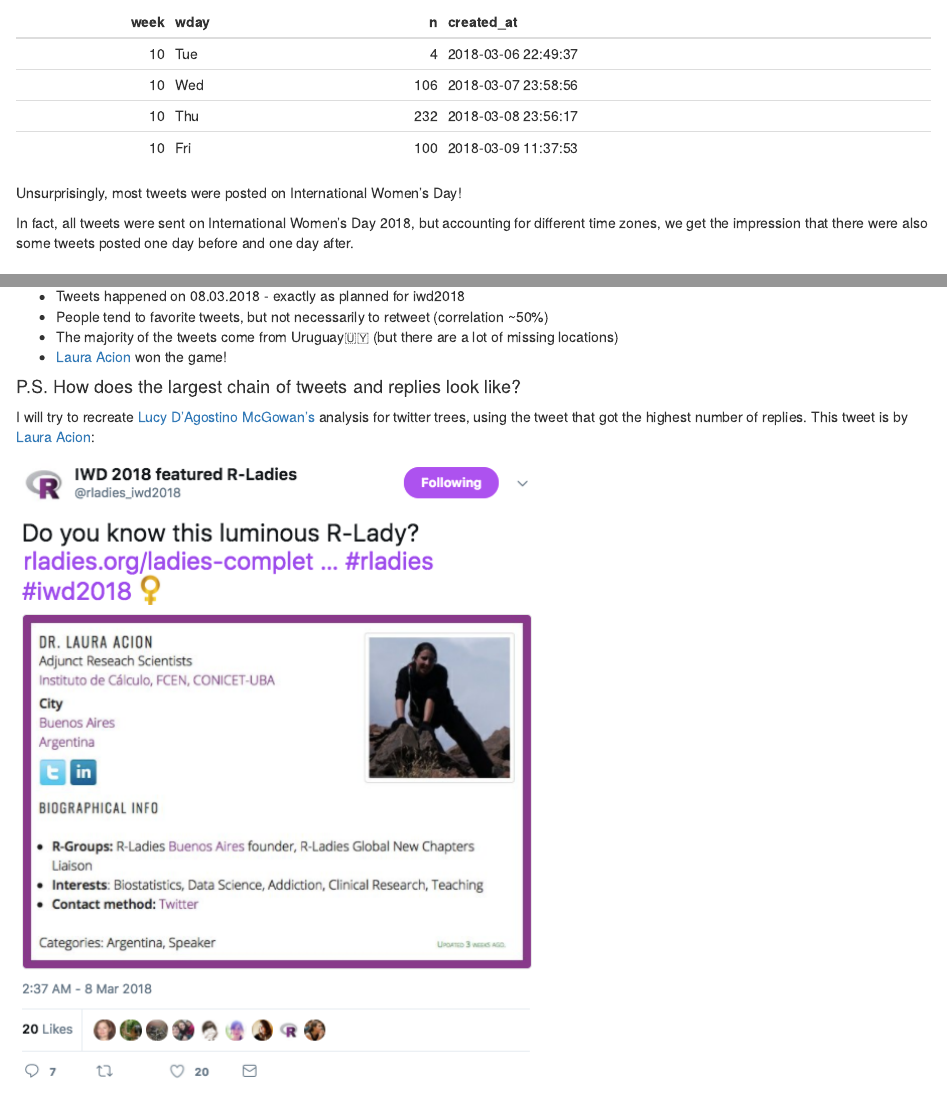
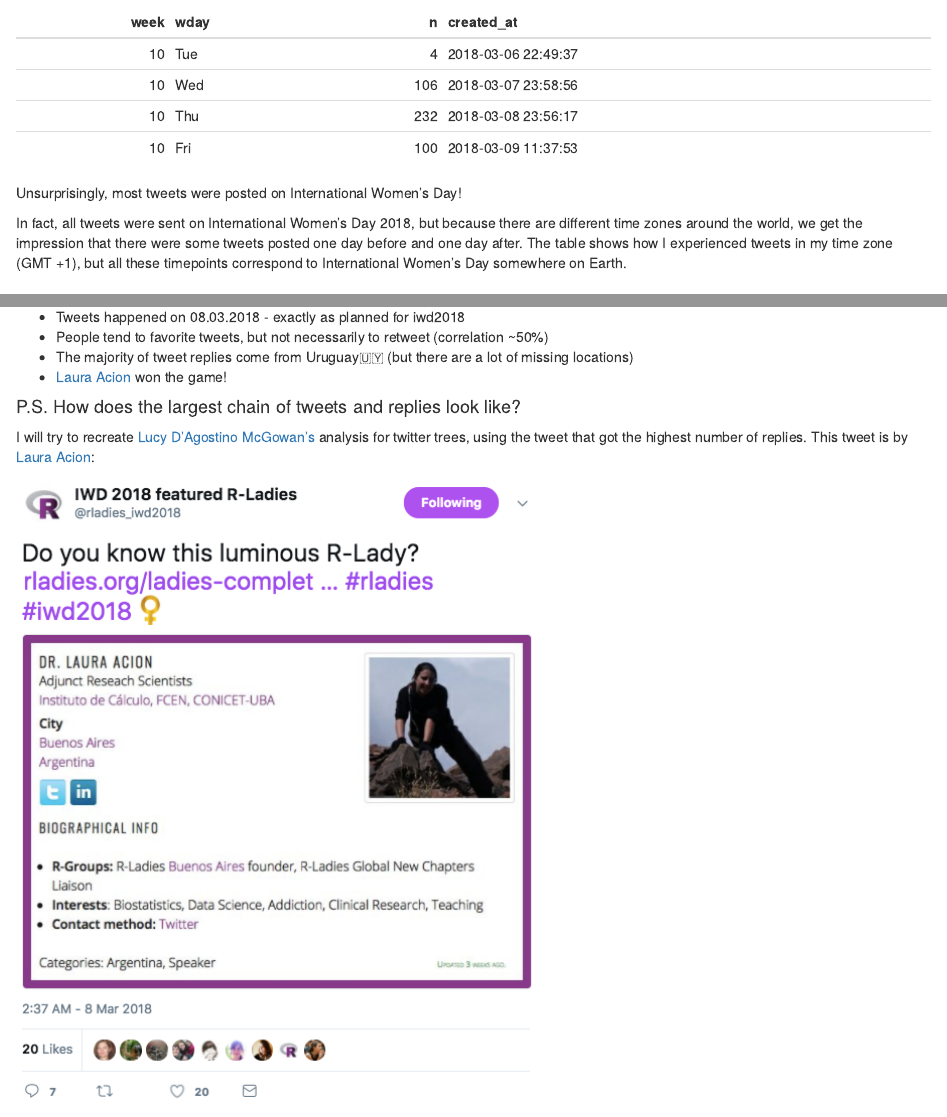
Before and after one commit to darokun/rladies_iwd2018_tweets, an R Markdown document (RLadies_tweets.Rmd): the page in a window 1100 px wide, from 2470 px down, and a second part further down, joined at a grey line. The pictures show the output file RLadies_tweets.html that the author committed with the source, opened offline.

Commit message:
improve wording

```diff
--- a/RLadies_tweets.Rmd
+++ b/RLadies_tweets.Rmd
@@ -92,7 +92,7 @@ arrange(weekday_dat, created_at) %>%
 
 Unsurprisingly, most tweets were posted on International Women's Day!
 
-In fact, all tweets were sent on International Women's Day 2018, but accounting for different time zones, we get the impression that there were also some tweets posted one day before and one day after.
+In fact, all tweets were sent on International Women's Day 2018, but because there are different time zones around the world, we get the impression that there were some tweets posted one day before and one day after. The table shows how I experienced tweets in my time zone (GMT +1), but all these timepoints correspond to International Women's Day somewhere on Earth.
 
 ## Is there any correlation between favorites and retweets?
 I took a look at the proportion of favorites and the proportion of retweets, and they are quite dissimilar:
@@ -193,7 +193,7 @@ With this analysis I've learned that:
 
 * Tweets happened on 08.03.2018 - exactly as planned for iwd2018
 * People tend to favorite tweets, but not necessarily to retweet (correlation ~50%)
-* The majority of the tweets come from Uruguay`r emo::ji("Uruguay")` (but there are a lot of missing locations)
+* The majority of tweet replies come from Uruguay`r emo::ji("Uruguay")` (but there are a lot of missing locations)
 * [Laura Acion](https://twitter.com/_lacion_) won the game!
 
 
```
Also changed, not shown: RLadies_tweets.html.
